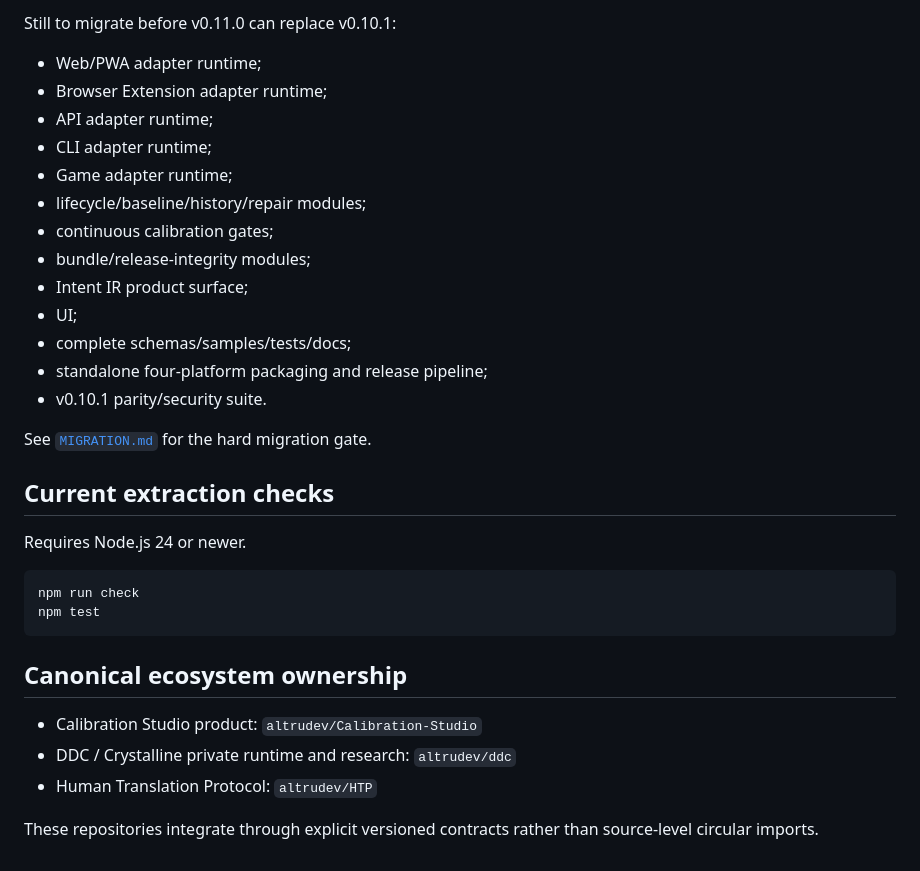
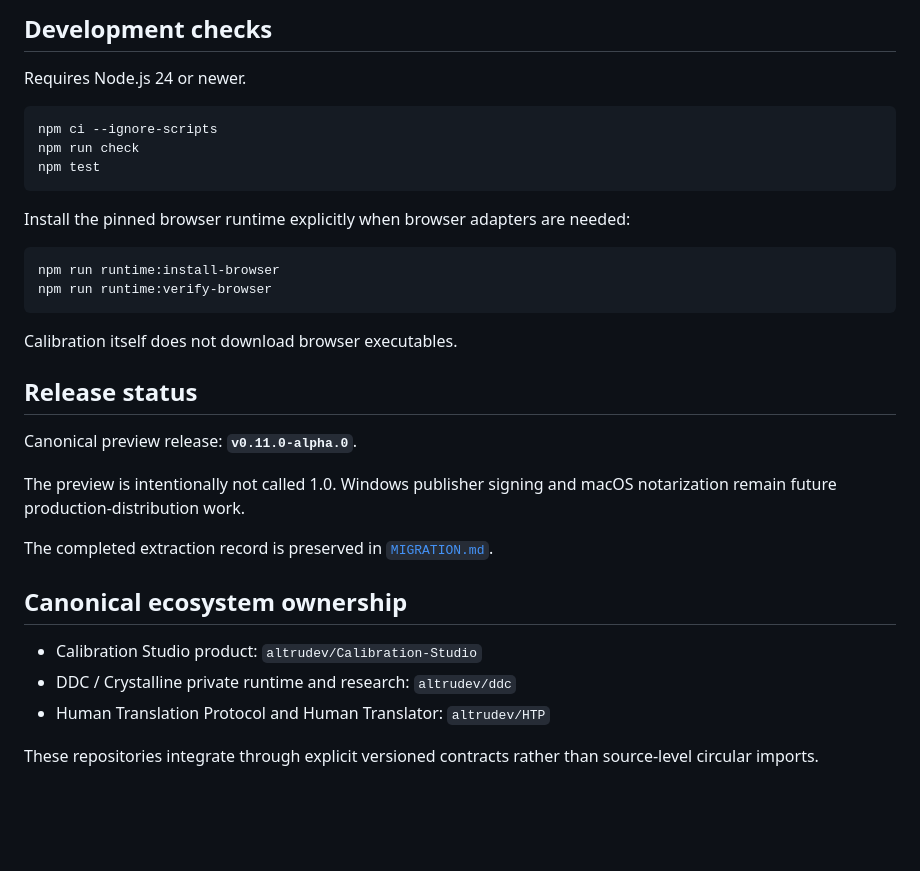
Before and after one commit to altrudev/Calibration-Studio, a Markdown page: README.md, the part around one of its changes. GitHub-like rendering; blank space fills up the shorter version.

````diff
--- a/README.md
+++ b/README.md
@@ -69,34 +70,34 @@ Already extracted into this repository:
-Still to migrate before v0.11.0 can replace v0.10.1:
-
-- Web/PWA adapter runtime;
-- Browser Extension adapter runtime;
-- API adapter runtime;
-- CLI adapter runtime;
-- Game adapter runtime;
-- lifecycle/baseline/history/repair modules;
-- continuous calibration gates;
-- bundle/release-integrity modules;
-- Intent IR product surface;
-- UI;
-- complete schemas/samples/tests/docs;
-- standalone four-platform packaging and release pipeline;
-- v0.10.1 parity/security suite.
-
-See [`MIGRATION.md`](MIGRATION.md) for the hard migration gate.
-
-## Current extraction checks
+## Development checks
 
 Requires Node.js 24 or newer.
 
 ```bash
+npm ci --ignore-scripts
 npm run check
 npm test
 ```
+
+Install the pinned browser runtime explicitly when browser adapters are needed:
+
+```bash
+npm run runtime:install-browser
+npm run runtime:verify-browser
+```
+
+Calibration itself does not download browser executables.
+
+## Release status
+
+Canonical preview release: **`v0.11.0-alpha.0`**.
+
+The preview is intentionally not called 1.0. Windows publisher signing and macOS notarization remain future production-distribution work.
+
+The completed extraction record is preserved in [`MIGRATION.md`](MIGRATION.md).
 
 ## Canonical ecosystem ownership
 
 - Calibration Studio product: `altrudev/Calibration-Studio`
 - DDC / Crystalline private runtime and research: `altrudev/ddc`
-- Human Translation Protocol: `altrudev/HTP`
+- Human Translation Protocol and Human Translator: `altrudev/HTP`
 
 These repositories integrate through explicit versioned contracts rather than source-level circular imports.
````
Also changed, not shown: other parts of README.md (+24 -23 lines).
